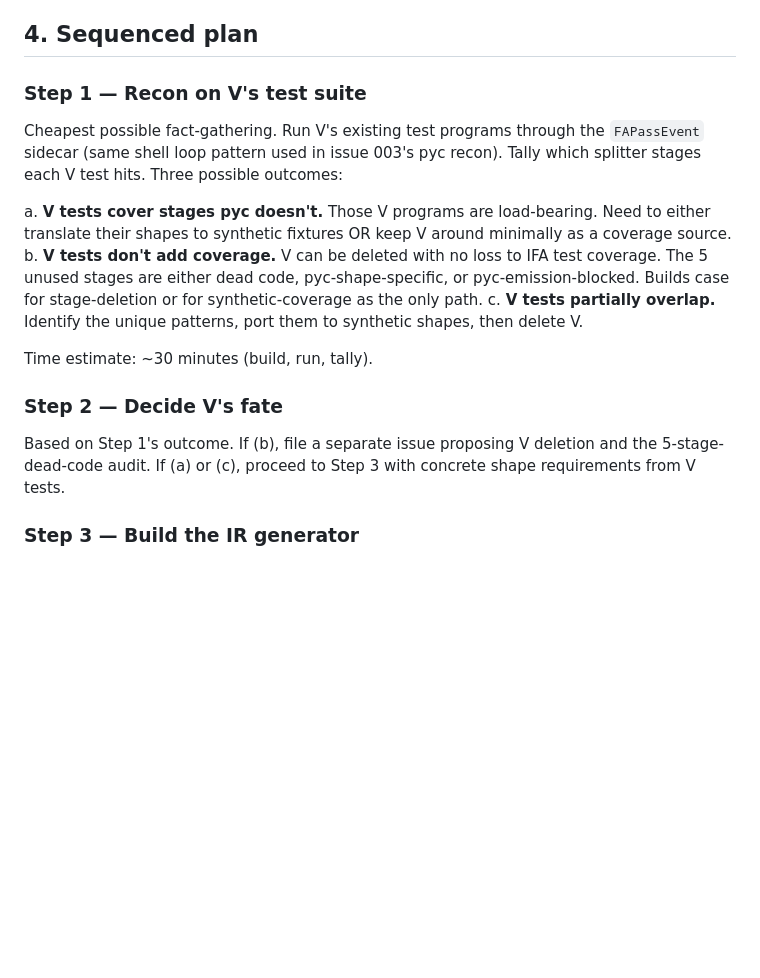
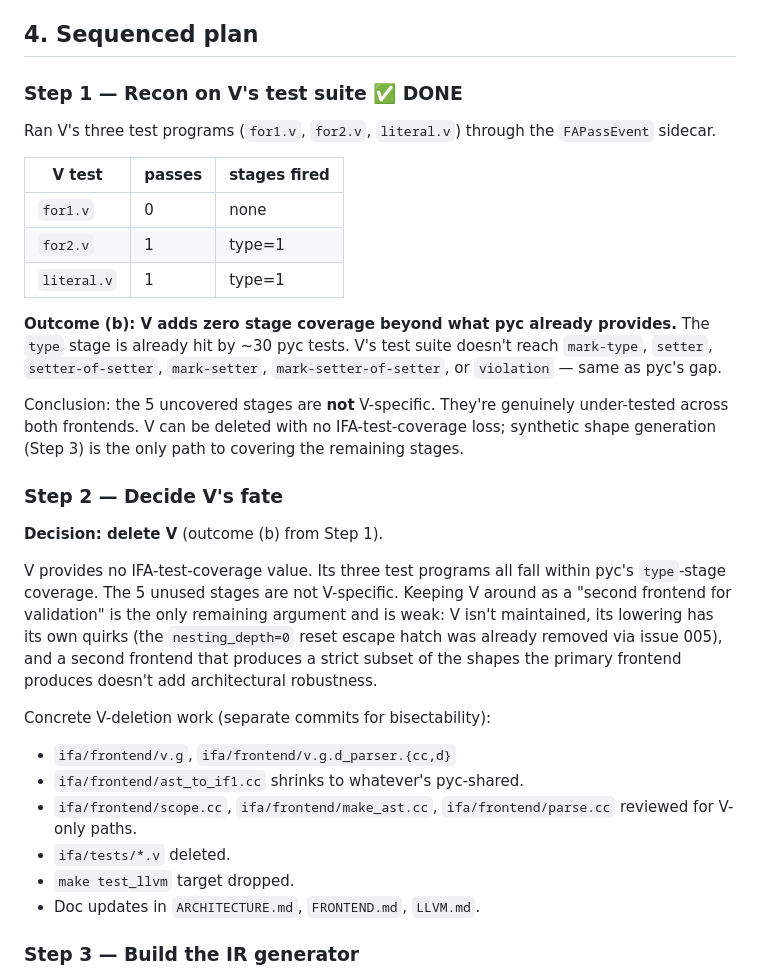
Before and after one commit to jplevyak/ifa, a Markdown page: testing/phases/09_synthetic_coverage.md, the part around the change. Rendered like a GitHub page; blank space fills up the shorter version.

Commit message:
ifa/testing/phases/09: V test recon results — V is deletable
Ran V's three test programs (for1.v, for2.v, literal.v) through
the FAPassEvent sidecar. All three either exercise zero splitter
stages or only the type stage:

  for1.v:    rc=0 passes=0 (no FA splits)
  for2.v:    rc=0 passes=1 type=1
  literal.v: rc=0 passes=1 type=1

V adds zero coverage beyond what pyc's ~30 type-stage tests
already provide. The 5 uncovered stages (mark-type, setter,
setter-of-setter, mark-setter, mark-setter-of-setter, violation)
are NOT V-specific — they're genuinely under-tested in both
frontends.

Updated phase 09 Step 1 with the data table and Step 2 with the
deletion decision + concrete file-deletion checklist. Index
updated.

Step 3 (build the IR generator) is now the only path forward for
covering the remaining stages. V deletion can proceed in parallel
since it doesn't depend on the generator landing first.

Co-Authored-By: Claude Opus 4.7 <noreply@anthropic.com>

```diff
--- a/testing/phases/09_synthetic_coverage.md
+++ b/testing/phases/09_synthetic_coverage.md
@@ -157,30 +157,50 @@ This matches how `.ir` fixtures already work.
 
 ## 4. Sequenced plan
 
-### Step 1 — Recon on V's test suite
+### Step 1 — Recon on V's test suite ✅ DONE
 
-Cheapest possible fact-gathering. Run V's existing test programs
-through the `FAPassEvent` sidecar (same shell loop pattern used in
-issue 003's pyc recon). Tally which splitter stages each V test
-hits. Three possible outcomes:
+Ran V's three test programs (`for1.v`, `for2.v`, `literal.v`)
+through the `FAPassEvent` sidecar.
 
-a. **V tests cover stages pyc doesn't.** Those V programs are
-   load-bearing. Need to either translate their shapes to synthetic
-   fixtures OR keep V around minimally as a coverage source.
-b. **V tests don't add coverage.** V can be deleted with no loss to
-   IFA test coverage. The 5 unused stages are either dead code,
-   pyc-shape-specific, or pyc-emission-blocked. Builds case for
-   stage-deletion or for synthetic-coverage as the only path.
-c. **V tests partially overlap.** Identify the unique patterns,
-   port them to synthetic shapes, then delete V.
+| V test | passes | stages fired |
+|--------|--------|--------------|
+| `for1.v` | 0 | none |
+| `for2.v` | 1 | type=1 |
+| `literal.v` | 1 | type=1 |
 
-Time estimate: ~30 minutes (build, run, tally).
+**Outcome (b): V adds zero stage coverage beyond what pyc already
+provides.** The `type` stage is already hit by ~30 pyc tests. V's
+test suite doesn't reach `mark-type`, `setter`,
+`setter-of-setter`, `mark-setter`, `mark-setter-of-setter`, or
+`violation` — same as pyc's gap.
+
+Conclusion: the 5 uncovered stages are **not** V-specific. They're
+genuinely under-tested across both frontends. V can be deleted
+with no IFA-test-coverage loss; synthetic shape generation
+(Step 3) is the only path to covering the remaining stages.
 
 ### Step 2 — Decide V's fate
 
-Based on Step 1's outcome. If (b), file a separate issue proposing
-V deletion and the 5-stage-dead-code audit. If (a) or (c), proceed
-to Step 3 with concrete shape requirements from V tests.
+**Decision: delete V** (outcome (b) from Step 1).
+
+V provides no IFA-test-coverage value. Its three test programs all
+fall within pyc's `type`-stage coverage. The 5 unused stages are
+not V-specific. Keeping V around as a "second frontend for
+validation" is the only remaining argument and is weak: V isn't
+maintained, its lowering has its own quirks (the
+`nesting_depth=0` reset escape hatch was already removed via
+issue 005), and a second frontend that produces a strict subset of
+the shapes the primary frontend produces doesn't add architectural
+robustness.
+
+Concrete V-deletion work (separate commits for bisectability):
+- `ifa/frontend/v.g`, `ifa/frontend/v.g.d_parser.{cc,d}`
+- `ifa/frontend/ast_to_if1.cc` shrinks to whatever's pyc-shared.
+- `ifa/frontend/scope.cc`, `ifa/frontend/make_ast.cc`,
+  `ifa/frontend/parse.cc` reviewed for V-only paths.
+- `ifa/tests/*.v` deleted.
+- `make test_llvm` target dropped.
+- Doc updates in `ARCHITECTURE.md`, `FRONTEND.md`, `LLVM.md`.
 
 ### Step 3 — Build the IR generator
 
```
Also changed, not shown: testing/phases/00_INDEX.md (+1 -1 lines).
